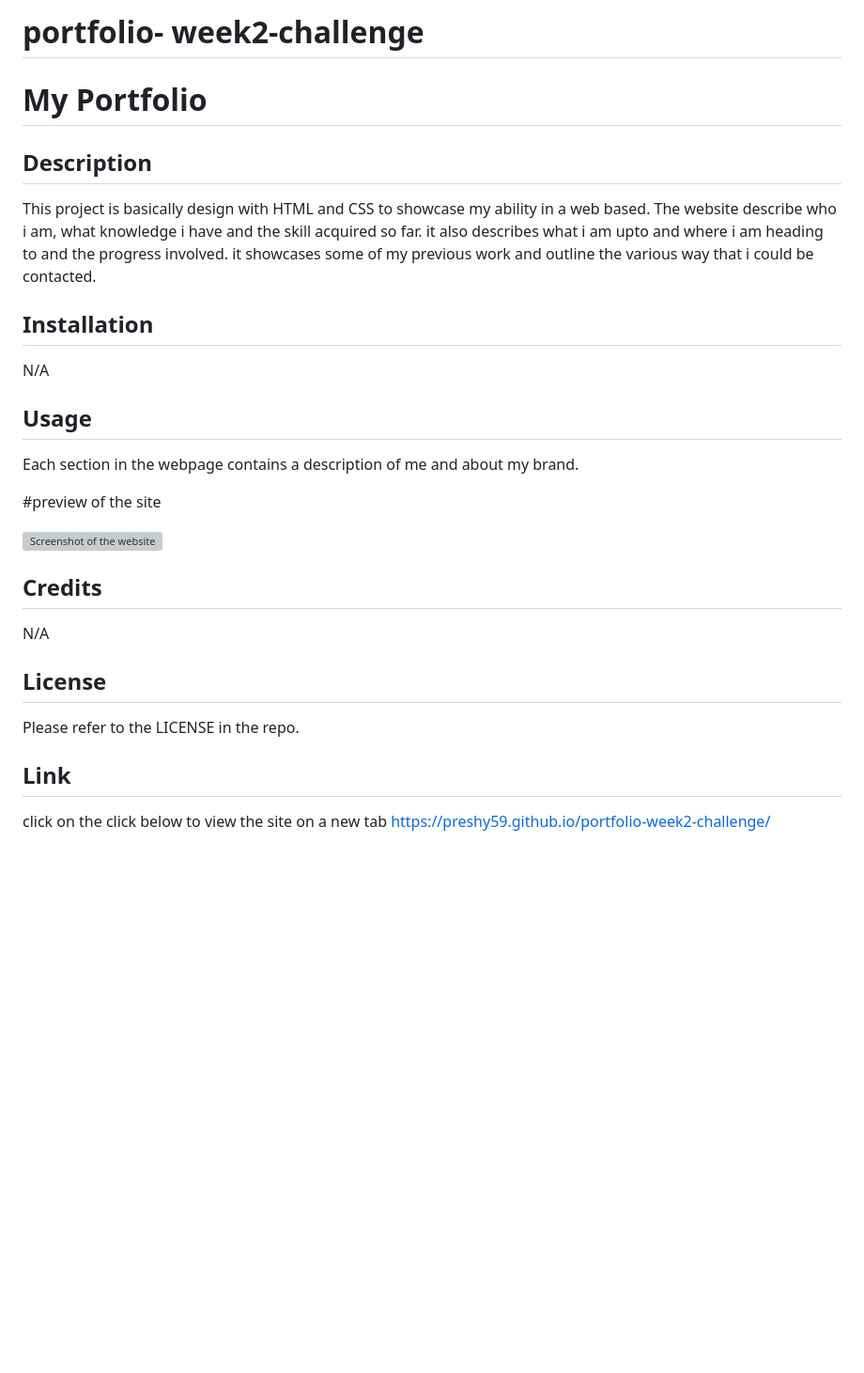
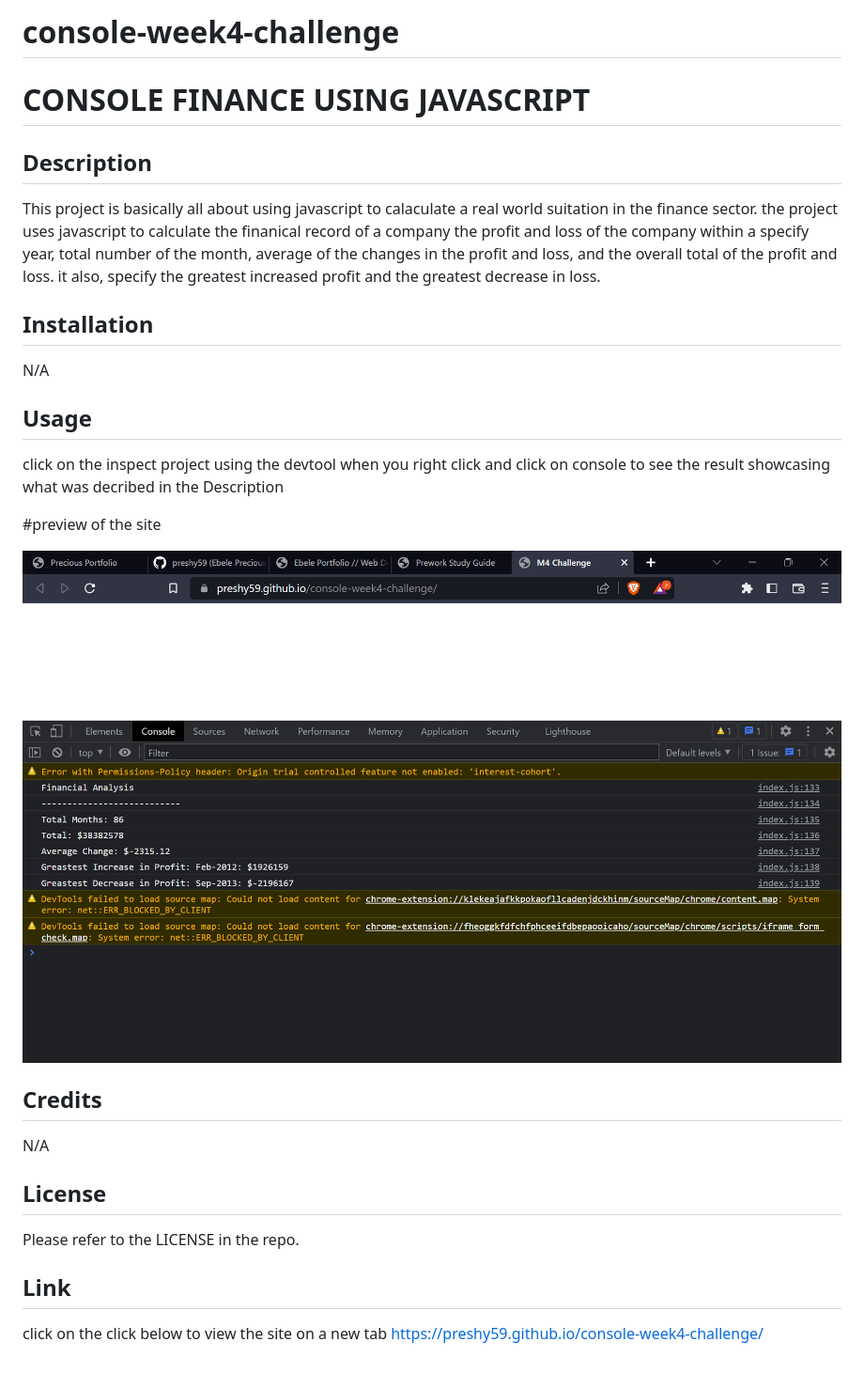
Before and after one commit to preshy59/console-week4-challenge, a Markdown page: README.md, the part around the change. Shown: that part at 94% size. Rendered like a GitHub page; pictures changed too: images/console-finance.png (added); blank space fills up the shorter version; grey boxes are pictures that could not be loaded.

Commit message:
added a read.md file and h tags in the index.html

```diff
--- a/README.md
+++ b/README.md
@@ -1,11 +1,10 @@
-# portfolio- week2-challenge
-# My Portfolio
+# console-week4-challenge
+# CONSOLE FINANCE USING JAVASCRIPT
 
 ## Description
 
-This project is basically design with HTML and CSS to showcase my ability in a web based.
-The website describe who i am, what knowledge i have and the skill acquired so far. it also describes what i am upto and where i am heading to and the progress involved.
-it showcases some of my previous work and  outline the various way that i could be contacted.
+This project is basically all about using javascript to calaculate a real world suitation in the finance sector. the project uses javascript to calculate the finanical record of a company the profit and loss of the company within a specify year, total number of the month, average of the changes in the profit and loss, and the overall total of the profit and loss. it also, specify the greatest increased  profit and the greatest decrease in loss.
+
 
 
 ## Installation
@@ -13,11 +12,11 @@ it showcases some of my previous work and  outline the various way that i could
 N/A
 
 ## Usage
-Each section in the webpage contains a description of me and about my brand.
+click on the inspect project using the devtool when you right click and click on console to see the result showcasing what was decribed in the Description
 
 #preview of the site
 
-![Screenshot of the website](/images/portfolio-shot.png)
+![Screenshot of the website](/images/console-finance.png)
 
 
 
@@ -34,4 +33,4 @@ Please refer to the LICENSE in the repo.
 
 ## Link
 click on the click below to view the site on a new tab
-https://preshy59.github.io/portfolio-week2-challenge/
+https://preshy59.github.io/console-week4-challenge/
```
Also changed, not shown: 1 other file.
